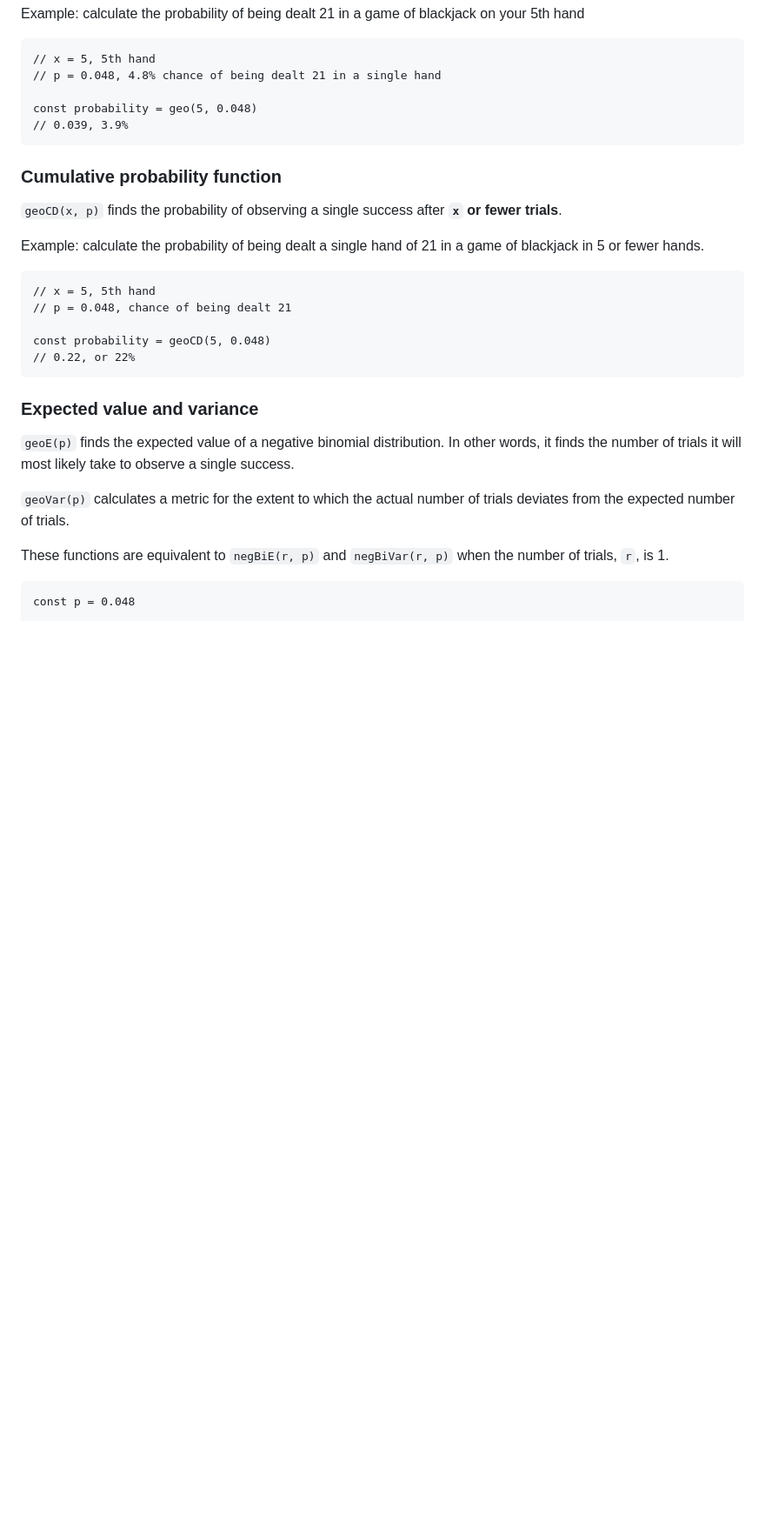
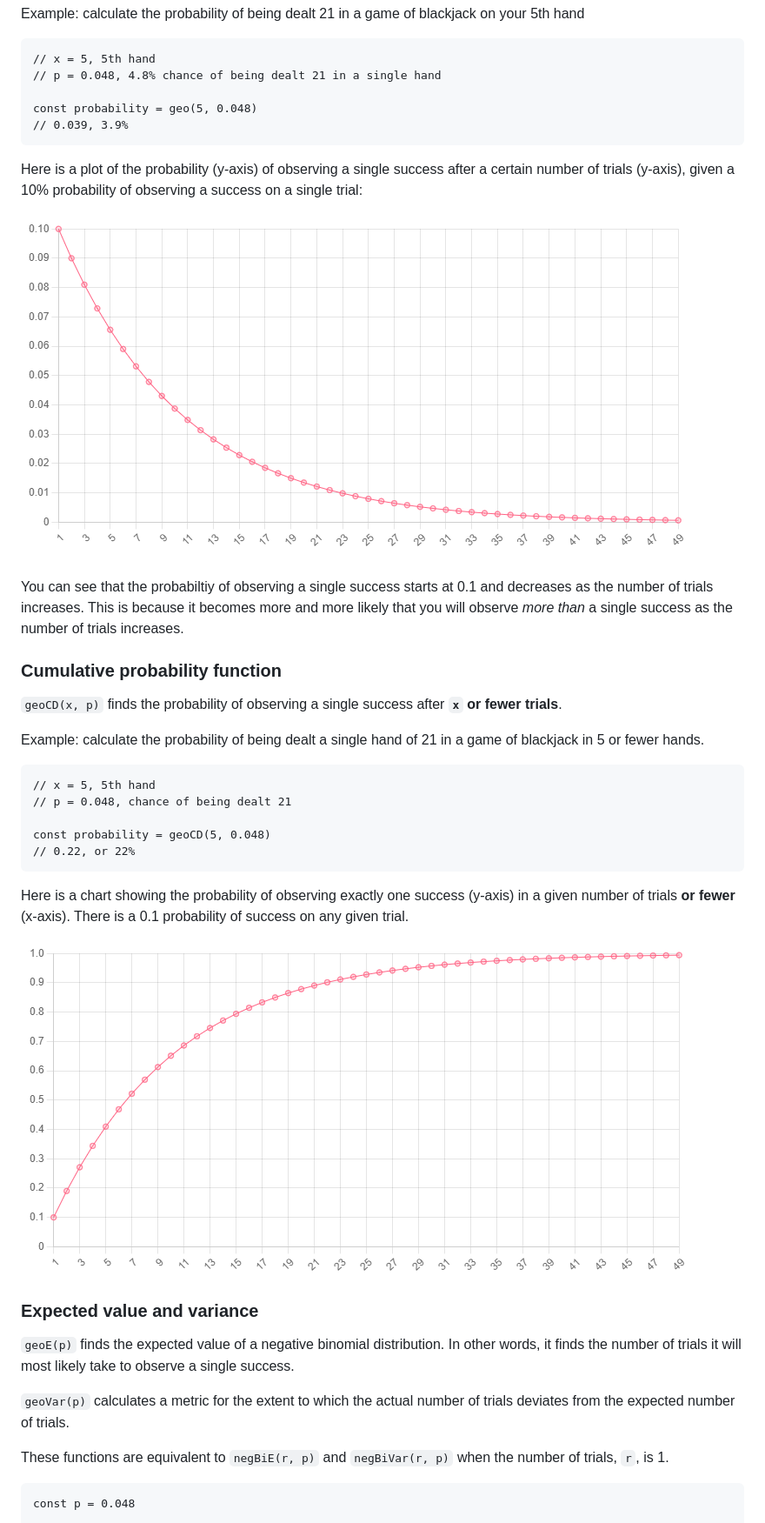
Before and after one commit to daikman/fun-stats, a Markdown page: README.md, the part around the change printed below. Shown: that part at 87% size. Drawn GitHub-style; pictures changed too: images/geoCD_0.1.png (added), images/geo_0.1.png (added); blank space fills up the shorter version.

````diff
--- a/README.md
+++ b/README.md
@@ -188,6 +188,12 @@ const probability = geo(5, 0.048)
 // 0.039, 3.9%
 ```
 
+Here is a plot of the probability (y-axis) of observing a single success after a certain number of trials (y-axis), given a 10% probability of observing a success on a single trial:
+
+![](/images/geo_0.1.png)
+
+You can see that the probabiltiy of observing a single success starts at 0.1 and decreases as the number of trials increases. This is because it becomes more and more likely that you will observe *more than* a single success as the number of trials increases.
+
 ### Cumulative probability function
 `geoCD(x, p)` finds the probability of observing a single success after **`x` or fewer trials**.
 
@@ -199,6 +205,10 @@ Example: calculate the probability of being dealt a single hand of 21 in a game
 const probability = geoCD(5, 0.048)
 // 0.22, or 22%
 ```
+
+Here is a chart showing the probability of observing exactly one success (y-axis) in a given number of trials **or fewer** (x-axis). There is a 0.1 probability of success on any given trial.
+
+![](/images/geoCD_0.1.png)
 
 ### Expected value and variance
 `geoE(p)` finds the expected value of a negative binomial distribution. In other words, it finds the number of trials it will most likely take to observe a single success.
````
Also changed, not shown: other parts of README.md (+17 -1 lines), images/normCD_25_8.png (added), images/norm_25_8.png (added), images/poCD_5.png (added), images/poisson_5.png (added).
